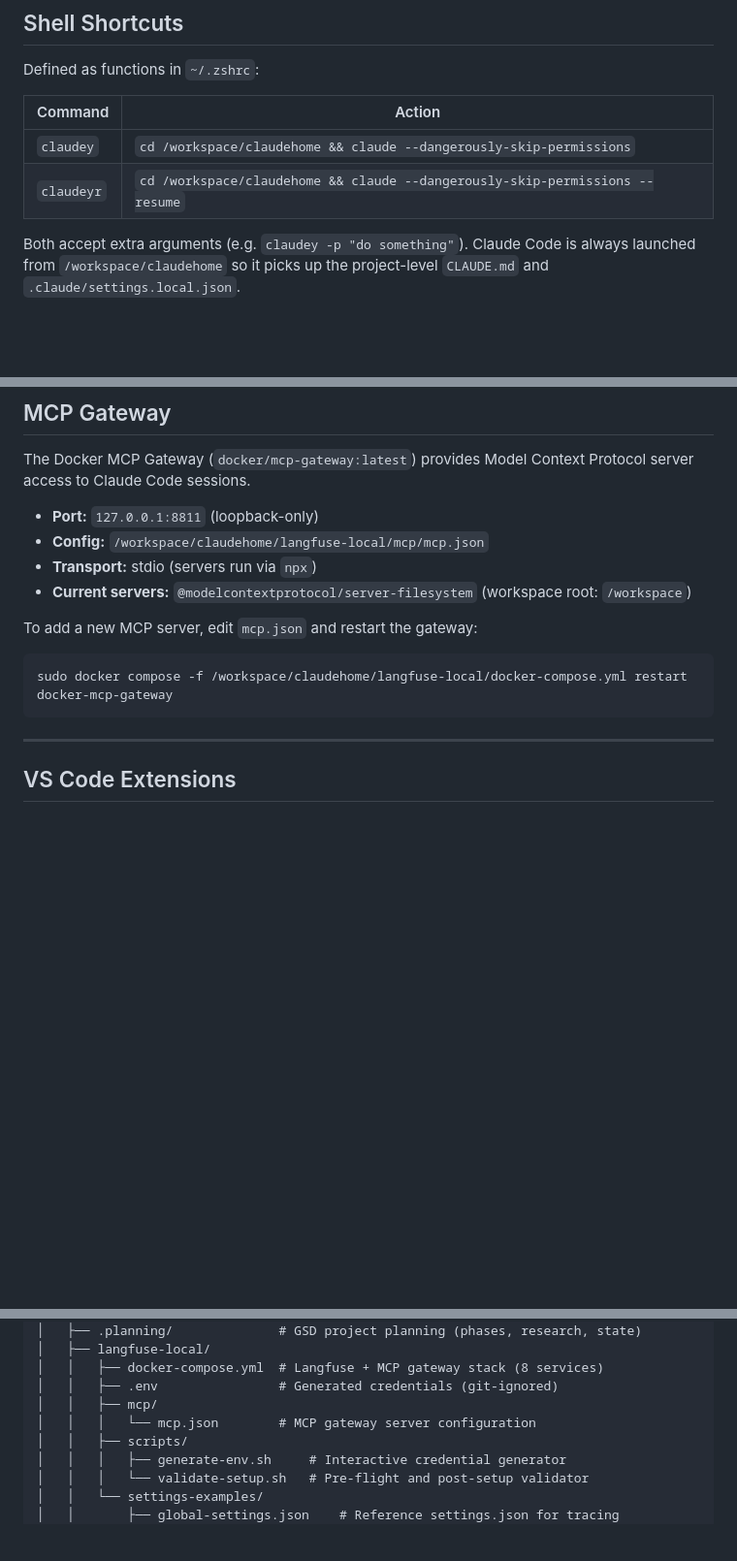
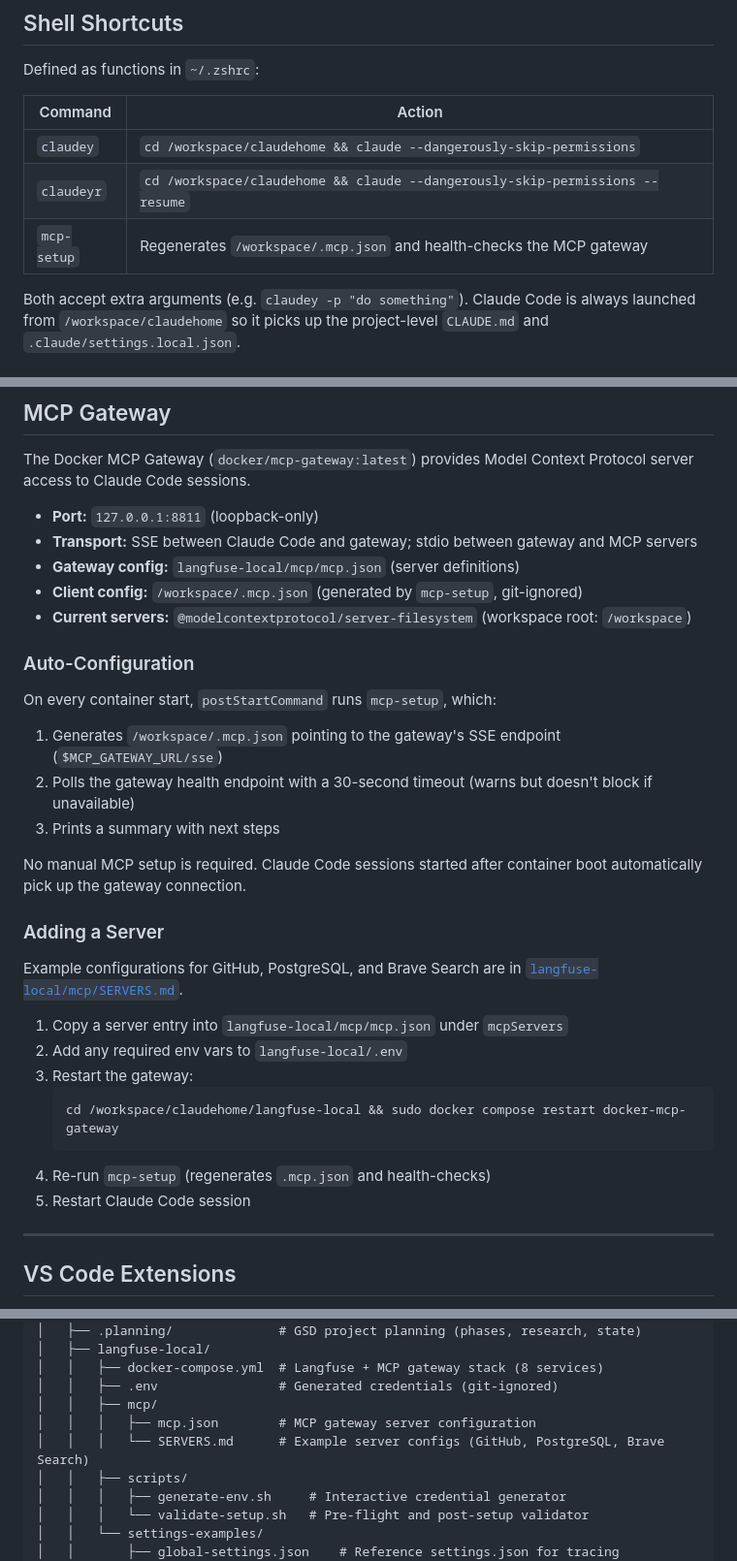
Before and after one commit to agomusio/no-more-configs, a Markdown page: README.md, 3 parts joined by grey strips. Shown at 97% size. Drawn GitHub-style; blank space fills up the shorter version.

Commit message:
docs: update README with MCP auto-configuration (Phase 3)
- MCP Gateway section: SSE transport, mcp-setup auto-config, add-a-server workflow
- Shell Shortcuts: add mcp-setup command
- Quick Start: note mcp-setup auto-runs on container start
- Golden State: add MCP_GATEWAY_URL env var, mcp-setup and .mcp.json paths
- Project Structure: add mcp-setup.sh, mcp-setup-bin.sh, SERVERS.md

Co-Authored-By: Claude Opus 4.6 <noreply@anthropic.com>

````diff
--- a/README.md
+++ b/README.md
@@ -143,10 +145,11 @@ See `/gsd:help` for the full command list.
 
 Defined as functions in `~/.zshrc`:
 
-| Command    | Action                                                                       |
-| ---------- | ---------------------------------------------------------------------------- |
-| `claudey`  | `cd /workspace/claudehome && claude --dangerously-skip-permissions`          |
-| `claudeyr` | `cd /workspace/claudehome && claude --dangerously-skip-permissions --resume` |
+| Command     | Action                                                                       |
+| ----------- | ---------------------------------------------------------------------------- |
+| `claudey`   | `cd /workspace/claudehome && claude --dangerously-skip-permissions`          |
+| `claudeyr`  | `cd /workspace/claudehome && claude --dangerously-skip-permissions --resume` |
+| `mcp-setup` | Regenerates `/workspace/.mcp.json` and health-checks the MCP gateway        |
 
 Both accept extra arguments (e.g. `claudey -p "do something"`). Claude Code is always launched from `/workspace/claudehome` so it picks up the project-level `CLAUDE.md` and `.claude/settings.local.json`.
 
@@ -225,15 +228,33 @@ Claude Code hooks are registered in `~/.claude/settings.json` and fire on specif
 The Docker MCP Gateway (`docker/mcp-gateway:latest`) provides Model Context Protocol server access to Claude Code sessions.
 
 - **Port:** `127.0.0.1:8811` (loopback-only)
-- **Config:** `/workspace/claudehome/langfuse-local/mcp/mcp.json`
-- **Transport:** stdio (servers run via `npx`)
+- **Transport:** SSE between Claude Code and gateway; stdio between gateway and MCP servers
+- **Gateway config:** `langfuse-local/mcp/mcp.json` (server definitions)
+- **Client config:** `/workspace/.mcp.json` (generated by `mcp-setup`, git-ignored)
 - **Current servers:** `@modelcontextprotocol/server-filesystem` (workspace root: `/workspace`)
 
-To add a new MCP server, edit `mcp.json` and restart the gateway:
+### Auto-Configuration
 
-```bash
-sudo docker compose -f /workspace/claudehome/langfuse-local/docker-compose.yml restart docker-mcp-gateway
-```
+On every container start, `postStartCommand` runs `mcp-setup`, which:
+
+1. Generates `/workspace/.mcp.json` pointing to the gateway's SSE endpoint (`$MCP_GATEWAY_URL/sse`)
+2. Polls the gateway health endpoint with a 30-second timeout (warns but doesn't block if unavailable)
+3. Prints a summary with next steps
+
+No manual MCP setup is required. Claude Code sessions started after container boot automatically pick up the gateway connection.
+
+### Adding a Server
+
+Example configurations for GitHub, PostgreSQL, and Brave Search are in [`langfuse-local/mcp/SERVERS.md`](claudehome/langfuse-local/mcp/SERVERS.md).
+
+1. Copy a server entry into `langfuse-local/mcp/mcp.json` under `mcpServers`
+2. Add any required env vars to `langfuse-local/.env`
+3. Restart the gateway:
+   ```bash
+   cd /workspace/claudehome/langfuse-local && sudo docker compose restart docker-mcp-gateway
+   ```
+4. Re-run `mcp-setup` (regenerates `.mcp.json` and health-checks)
+5. Restart Claude Code session
 
 ---
 
@@ -582,7 +608,8 @@ The hook is designed to be **non-blocking**: all errors exit with code 0 so Clau
 │   │   ├── docker-compose.yml  # Langfuse + MCP gateway stack (8 services)
 │   │   ├── .env                # Generated credentials (git-ignored)
 │   │   ├── mcp/
-│   │   │   └── mcp.json        # MCP gateway server configuration
+│   │   │   ├── mcp.json        # MCP gateway server configuration
+│   │   │   └── SERVERS.md      # Example server configs (GitHub, PostgreSQL, Brave Search)
 │   │   ├── scripts/
 │   │   │   ├── generate-env.sh     # Interactive credential generator
 │   │   │   └── validate-setup.sh   # Pre-flight and post-setup validator
````
Also changed, not shown: other parts of README.md (+7 -0 lines).
